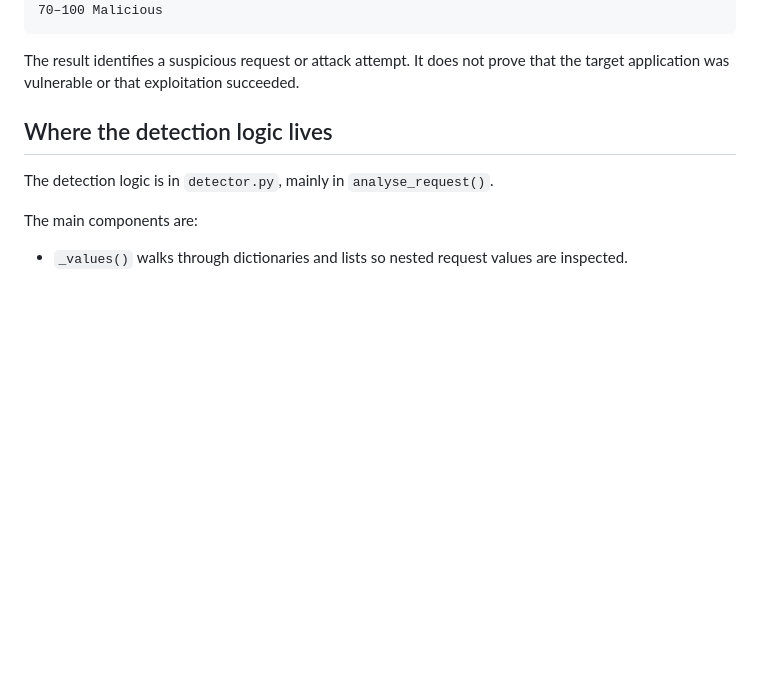
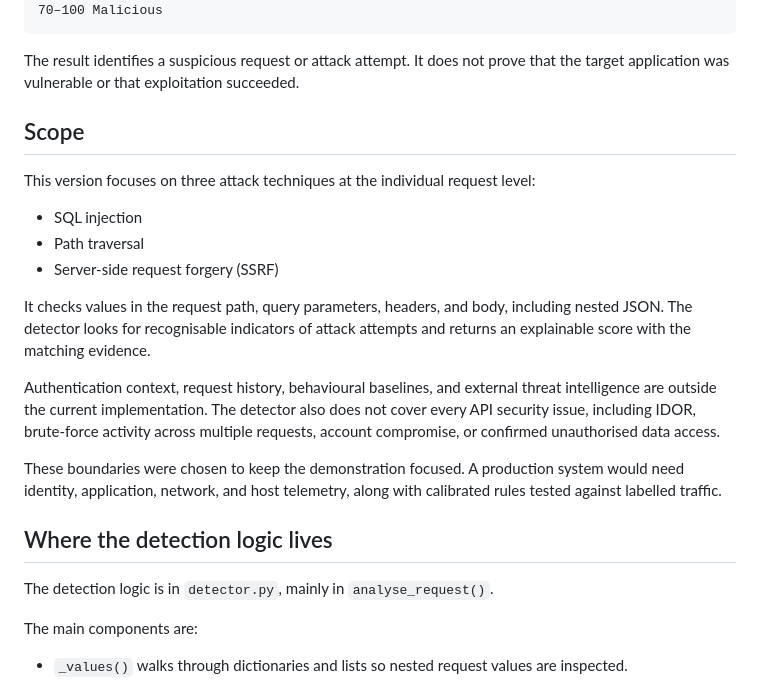
Before and after one commit to tubberjoe/security-api-detector, a Markdown page: README.md, the part around the change. Rendered like a GitHub page; blank space fills up the shorter version.

Commit message:
Document detector scope and limitations

````diff
--- a/README.md
+++ b/README.md
@@ -46,6 +46,20 @@ The final score is capped at 100:
 ```
 
 The result identifies a suspicious request or attack attempt. It does not prove that the target application was vulnerable or that exploitation succeeded.
+
+## Scope
+
+This version focuses on three attack techniques at the individual request level:
+
+- SQL injection
+- Path traversal
+- Server-side request forgery (SSRF)
+
+It checks values in the request path, query parameters, headers, and body, including nested JSON. The detector looks for recognisable indicators of attack attempts and returns an explainable score with the matching evidence.
+
+Authentication context, request history, behavioural baselines, and external threat intelligence are outside the current implementation. The detector also does not cover every API security issue, including IDOR, brute-force activity across multiple requests, account compromise, or confirmed unauthorised data access.
+
+These boundaries were chosen to keep the demonstration focused. A production system would need identity, application, network, and host telemetry, along with calibrated rules tested against labelled traffic.
 
 ## Where the detection logic lives
 
````
